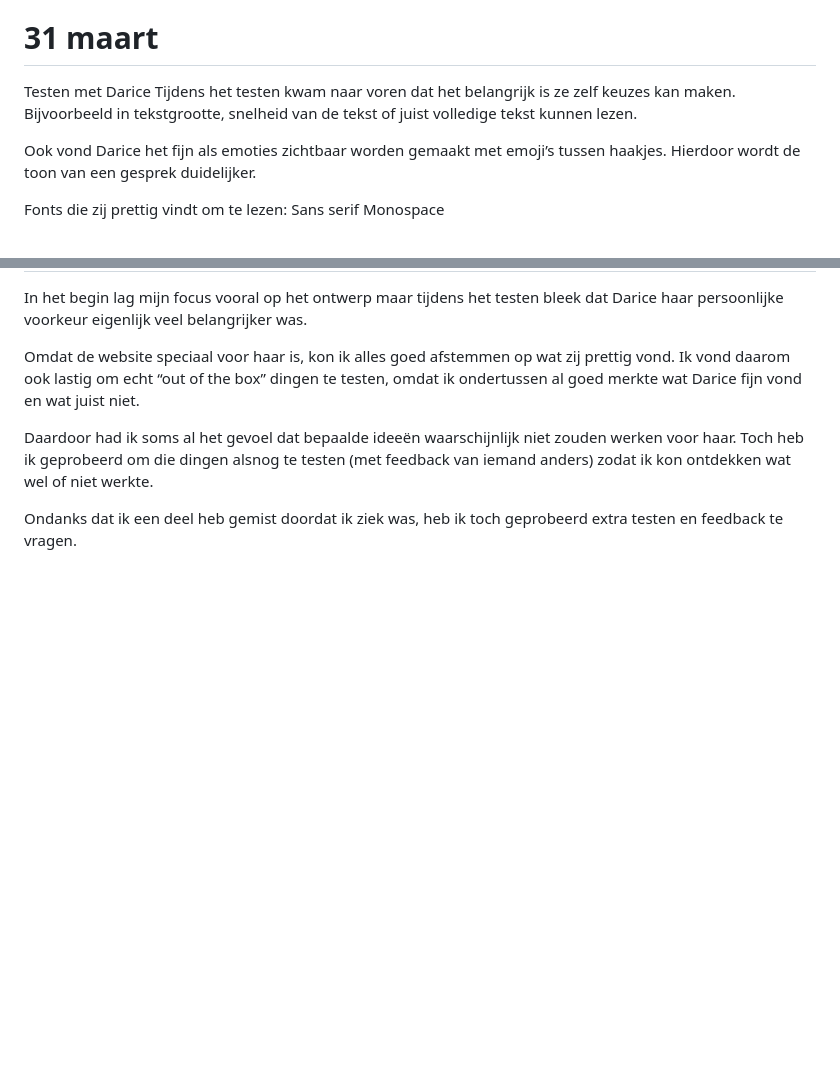
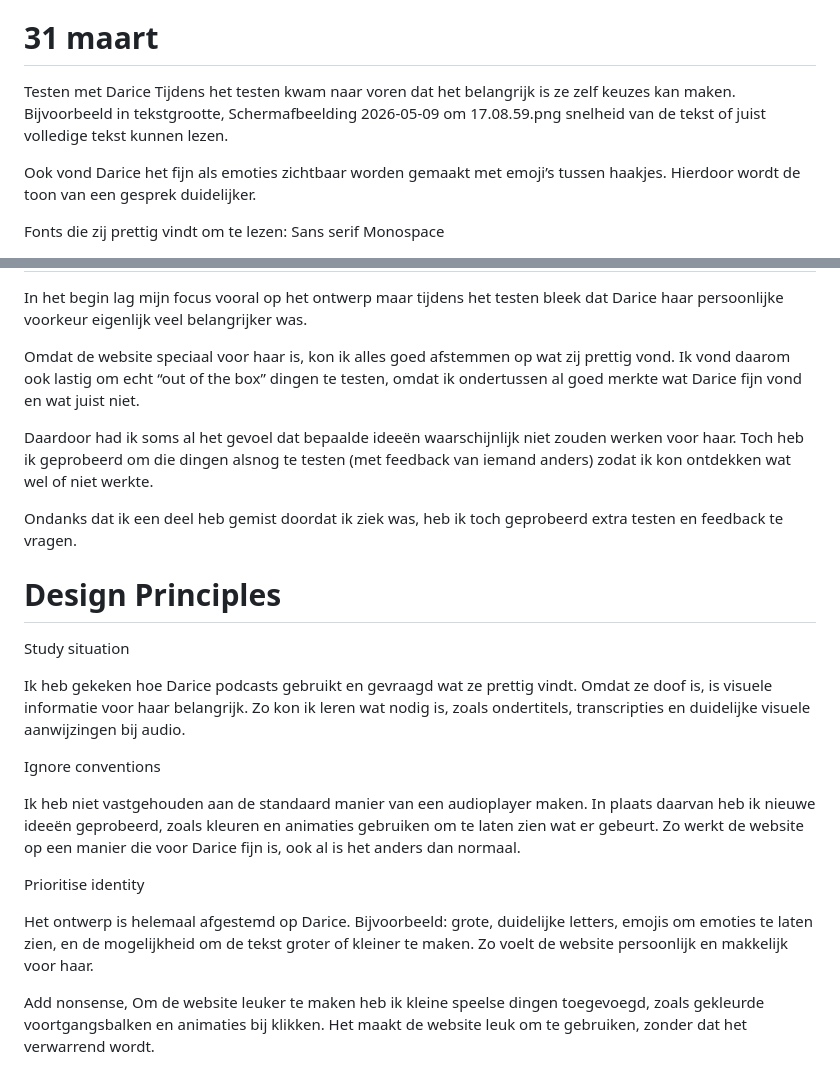
Before and after one commit to patounederode/humancentereddesign, a Markdown page: README.md, 2 parts joined by grey strips. Drawn GitHub-style; blank space fills up the shorter version.

```diff
--- a/README.md
+++ b/README.md
@@ -6,7 +6,9 @@ Zijn tip was om meer gebruik te maken van beweging en animatie in plaats van all
 
 # 31 maart
 Testen met Darice
-Tijdens het testen kwam naar voren dat het belangrijk is ze zelf keuzes kan maken. Bijvoorbeeld in tekstgrootte, snelheid van de tekst of juist volledige tekst kunnen lezen.
+Tijdens het testen kwam naar voren dat het belangrijk is ze zelf keuzes kan maken. Bijvoorbeeld in tekstgrootte,
+Scherm­afbeelding 2026-05-09 om 17.08.59.png
+snelheid van de tekst of juist volledige tekst kunnen lezen.
 
 Ook vond Darice het fijn als emoties zichtbaar worden gemaakt met emoji’s tussen haakjes. Hierdoor wordt de toon van een gesprek duidelijker.
 
@@ -69,3 +71,19 @@ Omdat de website speciaal voor haar is, kon ik alles goed afstemmen op wat zij p
 Daardoor had ik soms al het gevoel dat bepaalde ideeën waarschijnlijk niet zouden werken voor haar. Toch heb ik geprobeerd om die dingen alsnog te testen (met feedback van iemand anders) zodat ik kon ontdekken wat wel of niet werkte.
 
 Ondanks dat ik een deel heb gemist doordat ik ziek was, heb ik toch geprobeerd extra testen en feedback te vragen.
+
+# Design Principles
+Study situation
+
+Ik heb gekeken hoe Darice podcasts gebruikt en gevraagd wat ze prettig vindt. Omdat ze doof is, is visuele informatie voor haar belangrijk. Zo kon ik leren wat nodig is, zoals ondertitels, transcripties en duidelijke visuele aanwijzingen bij audio.
+
+Ignore conventions
+
+Ik heb niet vastgehouden aan de standaard manier van een audioplayer maken. In plaats daarvan heb ik nieuwe ideeën geprobeerd, zoals kleuren en animaties gebruiken om te laten zien wat er gebeurt. Zo werkt de website op een manier die voor Darice fijn is, ook al is het anders dan normaal.
+
+Prioritise identity
+
+Het ontwerp is helemaal afgestemd op Darice. Bijvoorbeeld: grote, duidelijke letters, emojis om emoties te laten zien, en de mogelijkheid om de tekst groter of kleiner te maken. Zo voelt de website persoonlijk en makkelijk voor haar.
+
+Add nonsense,
+Om de website leuker te maken heb ik kleine speelse dingen toegevoegd, zoals gekleurde voortgangsbalken en animaties bij klikken. Het maakt de website leuk om te gebruiken, zonder dat het verwarrend wordt.
```
